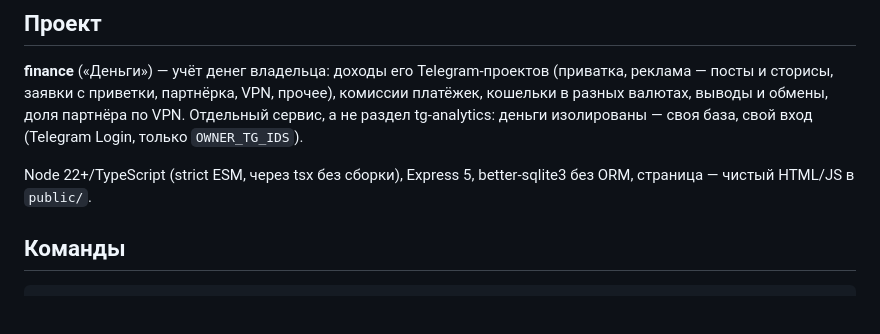
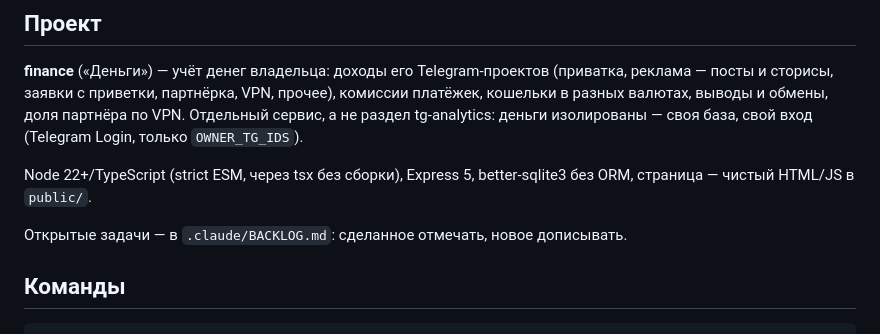
Before and after one commit to DenZir/finance, a Markdown page: CLAUDE.md, the part around the change. GitHub-like rendering; blank space fills up the shorter version.

```diff
--- a/CLAUDE.md
+++ b/CLAUDE.md
@@ -12,6 +12,8 @@ VPN. Отдельный сервис, а не раздел tg-analytics: ден
 
 Node 22+/TypeScript (strict ESM, через tsx без сборки), Express 5,
 better-sqlite3 без ORM, страница — чистый HTML/JS в `public/`.
+
+Открытые задачи — в `.claude/BACKLOG.md`: сделанное отмечать, новое дописывать.
 
 ## Команды
 
```
Also changed, not shown: .claude/BACKLOG.md (added, +50 -0 lines).
